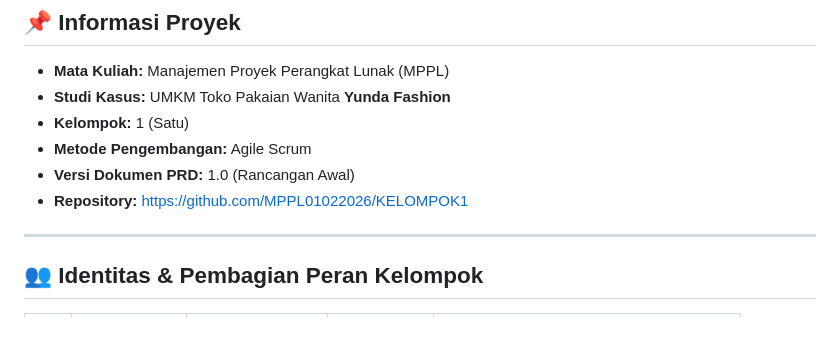
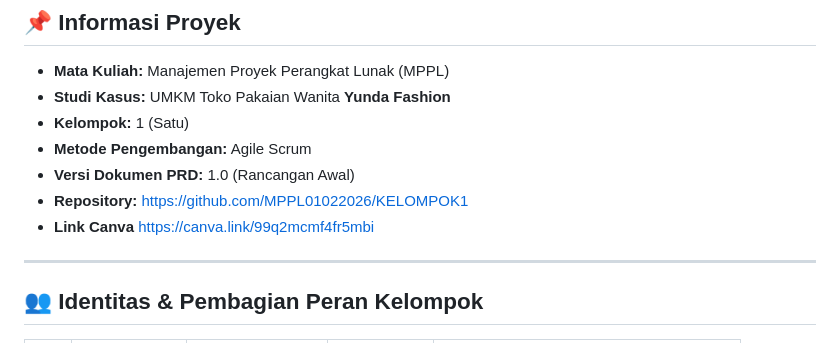
Before and after one commit to MPPL01022026/KELOMPOK1, a Markdown page: README.md, the part around the change. Drawn GitHub-style.

Commit message:
Update README.md
link design prototipe canva

```diff
--- a/README.md
+++ b/README.md
@@ -20,6 +20,7 @@
 * **Metode Pengembangan:** Agile Scrum
 * **Versi Dokumen PRD:** 1.0 (Rancangan Awal)
 * **Repository:** [https://github.com/MPPL01022026/KELOMPOK1](https://github.com/MPPL01022026/KELOMPOK1)
+* **Link Canva** https://canva.link/99q2mcmf4fr5mbi
 
 ---
 
```
